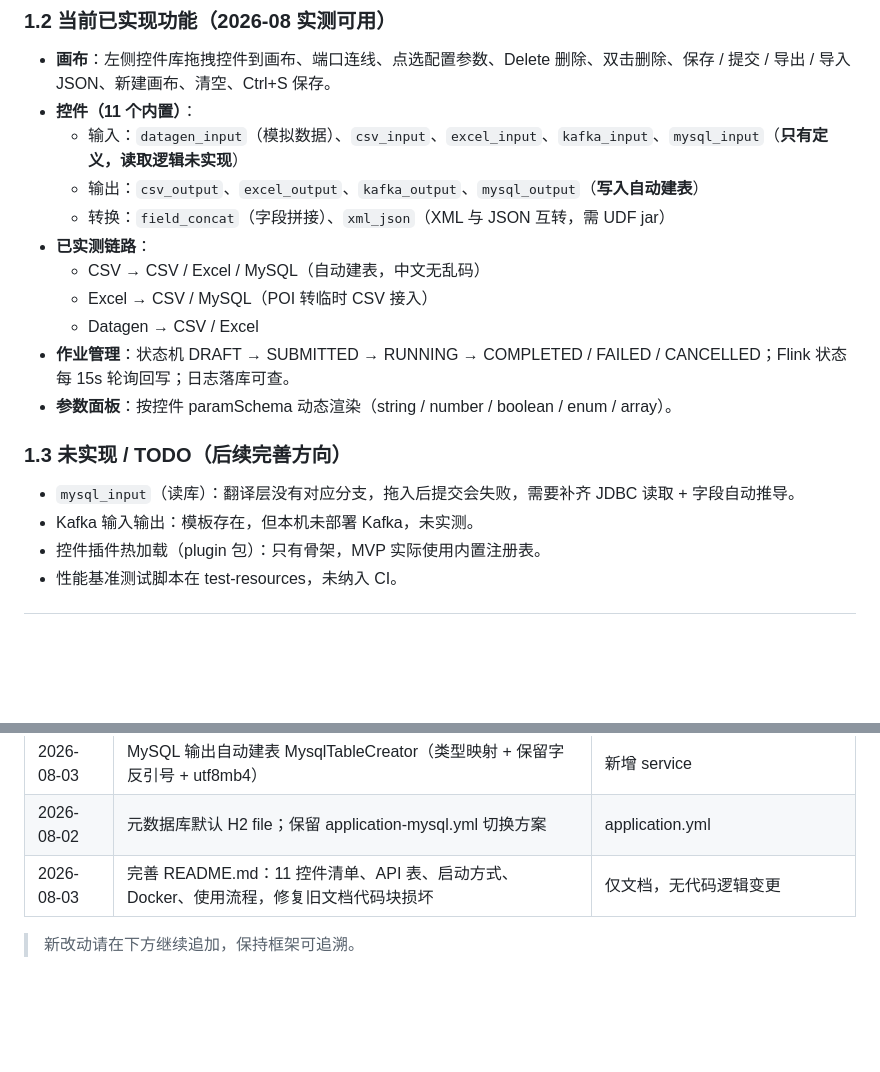
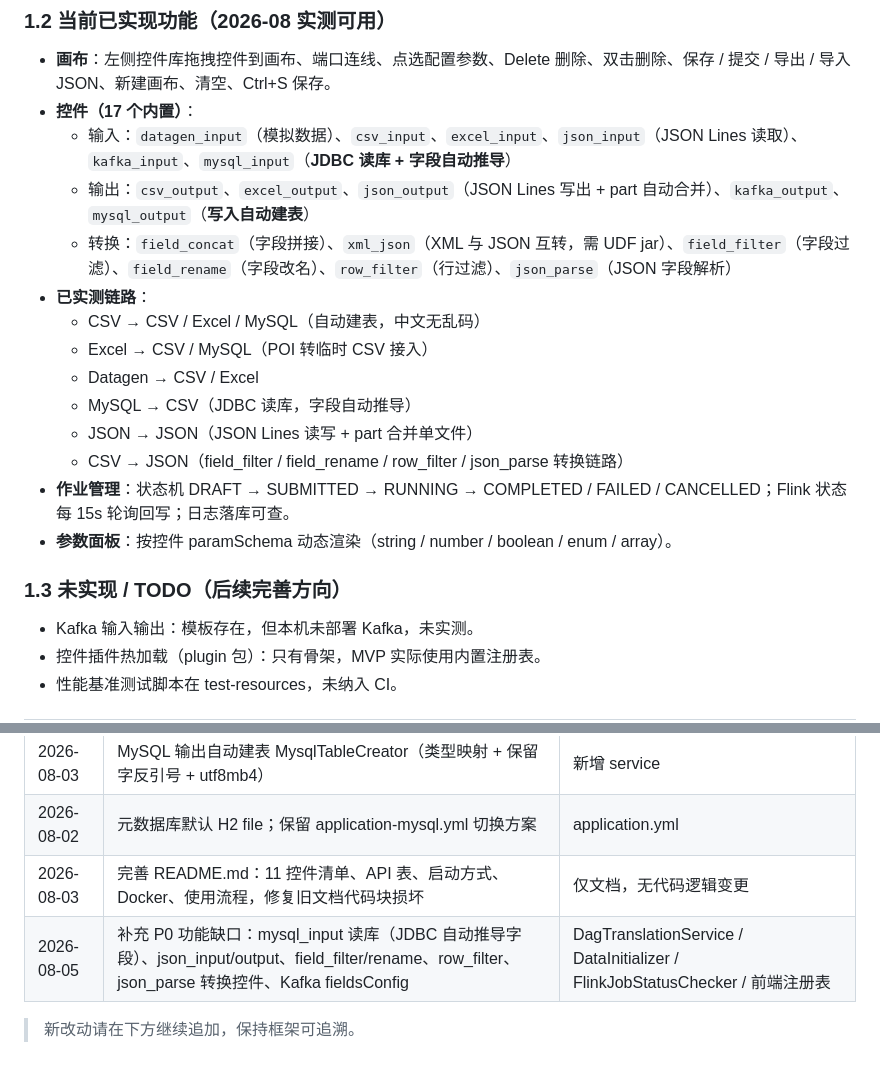
Before and after one commit to Cc5331/datastream-mvp, a Markdown page: DEVELOPMENT.md, 2 parts joined by grey strips. Drawn GitHub-style; blank space fills up the shorter version.

```diff
--- a/DEVELOPMENT.md
+++ b/DEVELOPMENT.md
@@ -21,19 +21,21 @@
 
 ### 1.2 当前已实现功能（2026-08 实测可用）
 - **画布**：左侧控件库拖拽控件到画布、端口连线、点选配置参数、Delete 删除、双击删除、保存 / 提交 / 导出 / 导入 JSON、新建画布、清空、Ctrl+S 保存。
-- **控件（11 个内置）**：
-  - 输入：`datagen_input`（模拟数据）、`csv_input`、`excel_input`、`kafka_input`、`mysql_input`（**只有定义，读取逻辑未实现**）
-  - 输出：`csv_output`、`excel_output`、`kafka_output`、`mysql_output`（**写入自动建表**）
-  - 转换：`field_concat`（字段拼接）、`xml_json`（XML 与 JSON 互转，需 UDF jar）
+- **控件（17 个内置）**：
+  - 输入：`datagen_input`（模拟数据）、`csv_input`、`excel_input`、`json_input`（JSON Lines 读取）、`kafka_input`、`mysql_input`（**JDBC 读库 + 字段自动推导**）
+  - 输出：`csv_output`、`excel_output`、`json_output`（JSON Lines 写出 + part 自动合并）、`kafka_output`、`mysql_output`（**写入自动建表**）
+  - 转换：`field_concat`（字段拼接）、`xml_json`（XML 与 JSON 互转，需 UDF jar）、`field_filter`（字段过滤）、`field_rename`（字段改名）、`row_filter`（行过滤）、`json_parse`（JSON 字段解析）
 - **已实测链路**：
   - CSV → CSV / Excel / MySQL（自动建表，中文无乱码）
   - Excel → CSV / MySQL（POI 转临时 CSV 接入）
   - Datagen → CSV / Excel
+  - MySQL → CSV（JDBC 读库，字段自动推导）
+  - JSON → JSON（JSON Lines 读写 + part 合并单文件）
+  - CSV → JSON（field_filter / field_rename / row_filter / json_parse 转换链路）
 - **作业管理**：状态机 DRAFT → SUBMITTED → RUNNING → COMPLETED / FAILED / CANCELLED；Flink 状态每 15s 轮询回写；日志落库可查。
 - **参数面板**：按控件 paramSchema 动态渲染（string / number / boolean / enum / array）。
 
 ### 1.3 未实现 / TODO（后续完善方向）
-- `mysql_input`（读库）：翻译层没有对应分支，拖入后提交会失败，需要补齐 JDBC 读取 + 字段自动推导。
 - Kafka 输入输出：模板存在，但本机未部署 Kafka，未实测。
 - 控件插件热加载（plugin 包）：只有骨架，MVP 实际使用内置注册表。
 - 性能基准测试脚本在 test-resources，未纳入 CI。
@@ -311,5 +313,6 @@
 | 2026-08-03 | MySQL 输出自动建表 MysqlTableCreator（类型映射 + 保留字反引号 + utf8mb4） | 新增 service |
 | 2026-08-02 | 元数据库默认 H2 file；保留 application-mysql.yml 切换方案 | application.yml |
 | 2026-08-03 | 完善 README.md：11 控件清单、API 表、启动方式、Docker、使用流程，修复旧文档代码块损坏 | 仅文档，无代码逻辑变更 |
+| 2026-08-05 | 补充 P0 功能缺口：mysql_input 读库（JDBC 自动推导字段）、json_input/output、field_filter/rename、row_filter、json_parse 转换控件、Kafka fieldsConfig | DagTranslationService / DataInitializer / FlinkJobStatusChecker / 前端注册表 |
 
 > 新改动请在下方继续追加，保持框架可追溯。
```
Also changed, not shown: README.md (+10 -4 lines).
